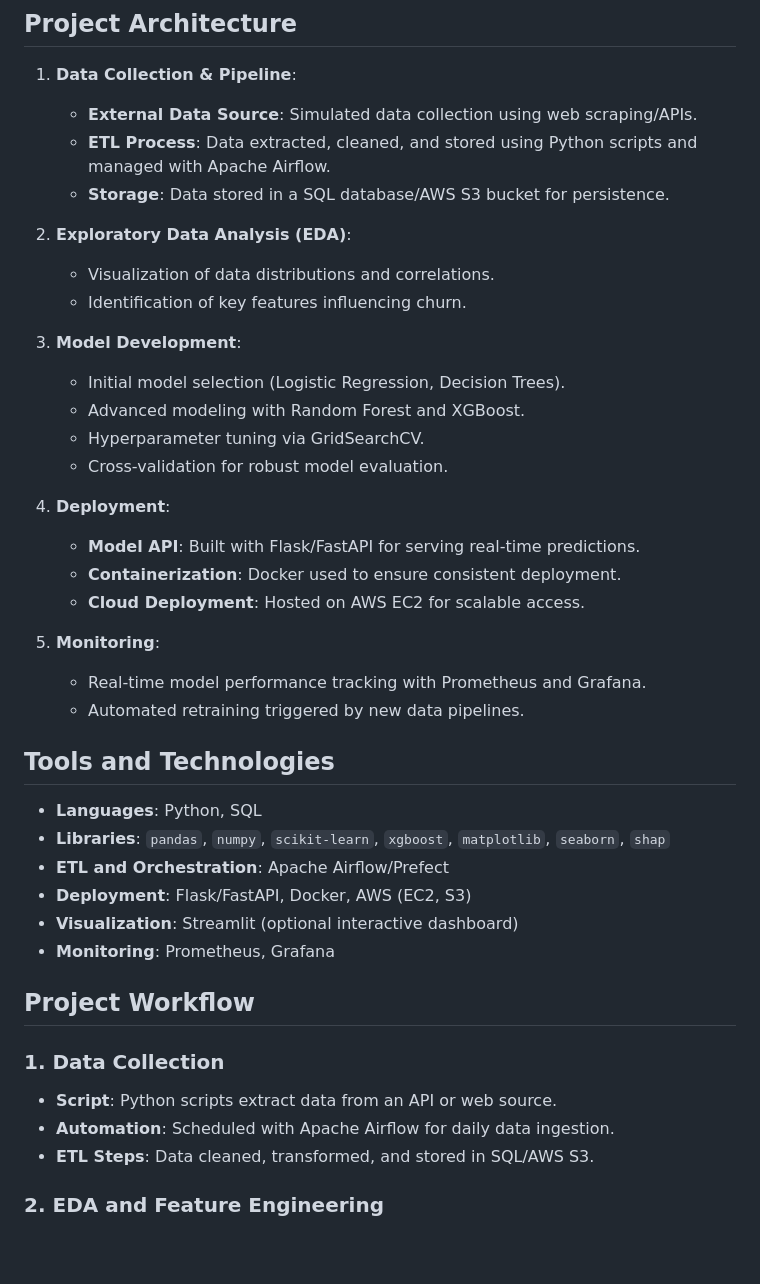
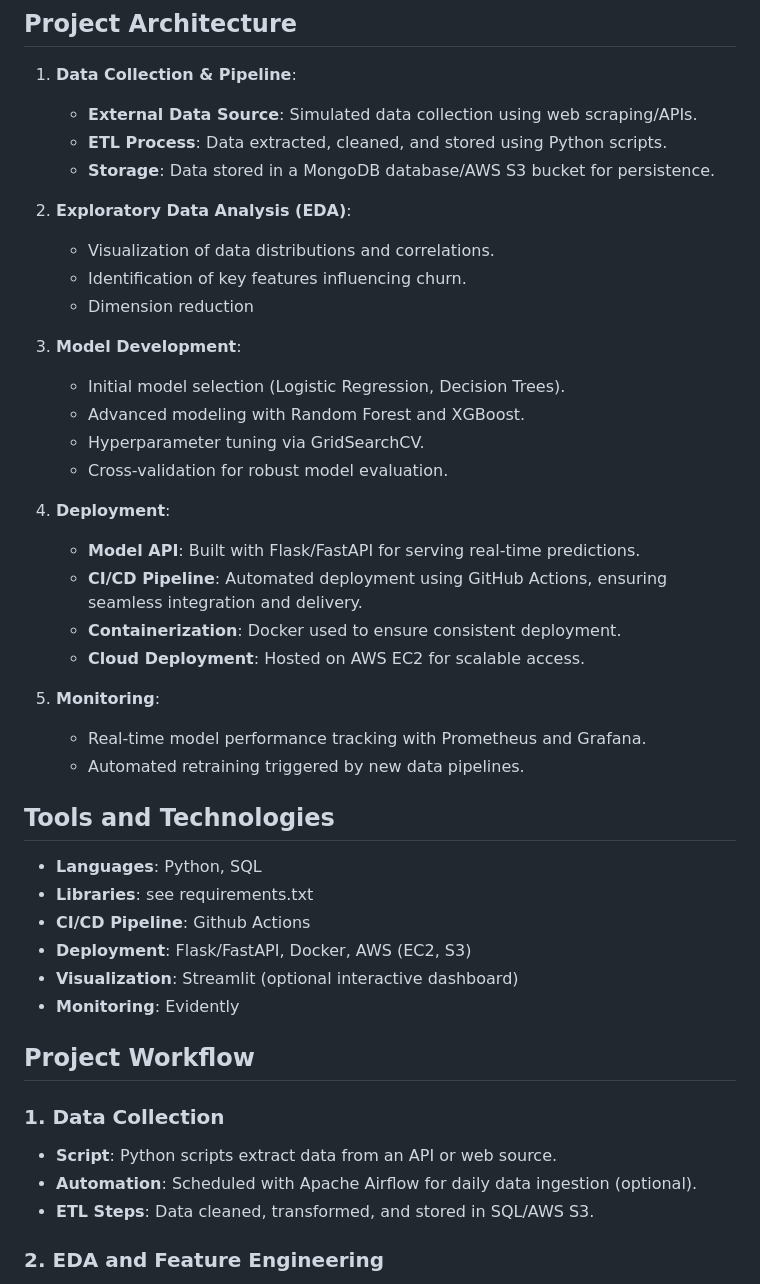
Before and after one commit to JRDittenber/telco_churn, a Markdown page: README.md, the part around the change. Drawn GitHub-style; blank space fills up the shorter version.

Commit message:
Update README.md
edit readme instructions

```diff
--- a/README.md
+++ b/README.md
@@ -7,12 +7,13 @@ This project is a comprehensive end-to-end data science solution for predicting
 ## Project Architecture
 1. **Data Collection & Pipeline**:
    - **External Data Source**: Simulated data collection using web scraping/APIs.
-   - **ETL Process**: Data extracted, cleaned, and stored using Python scripts and managed with Apache Airflow.
-   - **Storage**: Data stored in a SQL database/AWS S3 bucket for persistence.
+   - **ETL Process**: Data extracted, cleaned, and stored using Python scripts.
+   - **Storage**: Data stored in a MongoDB database/AWS S3 bucket for persistence.
 
 2. **Exploratory Data Analysis (EDA)**:
    - Visualization of data distributions and correlations.
    - Identification of key features influencing churn.
+   - Dimension reduction
 
 3. **Model Development**:
    - Initial model selection (Logistic Regression, Decision Trees).
@@ -22,8 +23,10 @@ This project is a comprehensive end-to-end data science solution for predicting
 
 4. **Deployment**:
    - **Model API**: Built with Flask/FastAPI for serving real-time predictions.
+   - **CI/CD Pipeline**: Automated deployment using GitHub Actions, ensuring seamless integration and delivery.
    - **Containerization**: Docker used to ensure consistent deployment.
    - **Cloud Deployment**: Hosted on AWS EC2 for scalable access.
+
 
 5. **Monitoring**:
    - Real-time model performance tracking with Prometheus and Grafana.
@@ -31,16 +34,16 @@ This project is a comprehensive end-to-end data science solution for predicting
 
 ## Tools and Technologies
 - **Languages**: Python, SQL
-- **Libraries**: `pandas`, `numpy`, `scikit-learn`, `xgboost`, `matplotlib`, `seaborn`, `shap`
-- **ETL and Orchestration**: Apache Airflow/Prefect
+- **Libraries**: see requirements.txt
+- **CI/CD Pipeline**: Github Actions
 - **Deployment**: Flask/FastAPI, Docker, AWS (EC2, S3)
 - **Visualization**: Streamlit (optional interactive dashboard)
-- **Monitoring**: Prometheus, Grafana
+- **Monitoring**: Evidently
 
 ## Project Workflow
 ### 1. Data Collection
 - **Script**: Python scripts extract data from an API or web source.
-- **Automation**: Scheduled with Apache Airflow for daily data ingestion.
+- **Automation**: Scheduled with Apache Airflow for daily data ingestion (optional).
 - **ETL Steps**: Data cleaned, transformed, and stored in SQL/AWS S3.
 
 ### 2. EDA and Feature Engineering
```
